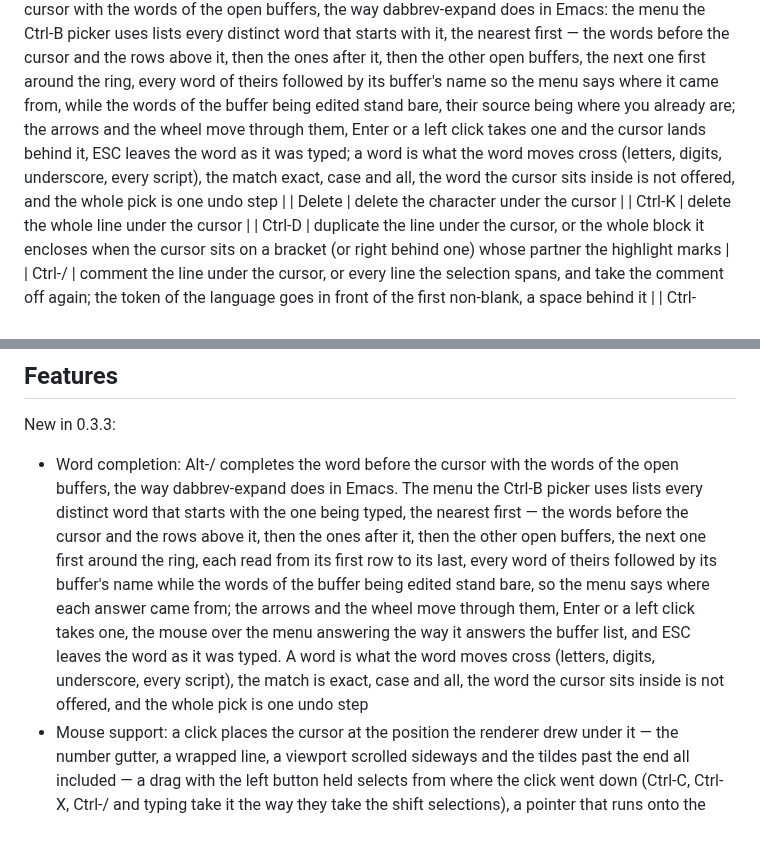
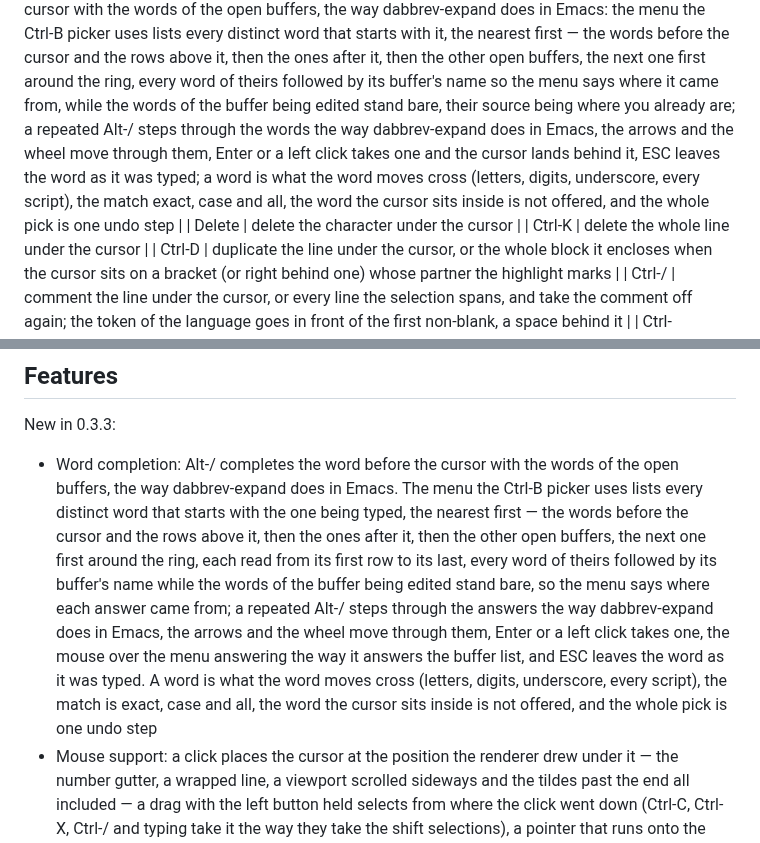
Before and after one commit to E-Vex/vted, a Markdown page: README.md, 2 parts joined by grey strips. Drawn GitHub-style.

Commit message:
docs: the repeated Alt-/ in the README

```diff
--- a/README.md
+++ b/README.md
@@ -271,12 +271,13 @@ could not be used. A theme's name is made of letters, digits, `-` and
   buffers, the next one first around the ring, every word of theirs
   followed by its buffer's name so the menu says where it came from,
   while the words of the buffer being edited stand bare, their
-  source being where you already are; the arrows and the wheel move
-  through them, Enter or a left click takes one and the cursor lands
-  behind it, ESC leaves the word as it was typed; a word is what the
-  word moves cross (letters, digits, underscore, every script), the
-  match exact, case and all, the word the cursor sits inside is not
-  offered, and the whole pick is one undo step |
+  source being where you already are; a repeated Alt-/ steps through
+  the words the way dabbrev-expand does in Emacs, the arrows and the
+  wheel move through them, Enter or a left click takes one and the
+  cursor lands behind it, ESC leaves the word as it was typed; a
+  word is what the word moves cross (letters, digits, underscore,
+  every script), the match exact, case and all, the word the cursor
+  sits inside is not offered, and the whole pick is one undo step |
 | Delete          | delete the character under the cursor            |
 | Ctrl-K          | delete the whole line under the cursor           |
 | Ctrl-D          | duplicate the line under the cursor, or the whole
@@ -353,12 +354,14 @@ New in 0.3.3:
   each read from its first row to its last, every word of theirs
   followed by its buffer's name while the words of the buffer being
   edited stand bare, so the menu says where each answer came from;
-  the arrows and the wheel move through them, Enter or a left click
-  takes one, the mouse over the menu answering the way it answers
-  the buffer list, and ESC leaves the word as it was typed. A word
-  is what the word moves cross (letters, digits, underscore, every
-  script), the match is exact, case and all, the word the cursor
-  sits inside is not offered, and the whole pick is one undo step
+  a repeated Alt-/ steps through the answers the way dabbrev-expand
+  does in Emacs, the arrows and the wheel move through them, Enter
+  or a left click takes one, the mouse over the menu answering the
+  way it answers the buffer list, and ESC leaves the word as it was
+  typed. A word is what the word moves cross (letters, digits,
+  underscore, every script), the match is exact, case and all, the
+  word the cursor sits inside is not offered, and the whole pick is
+  one undo step
 - Mouse support: a click places the cursor at the position the
   renderer drew under it — the number gutter, a wrapped line, a
   viewport scrolled sideways and the tildes past the end all
```
